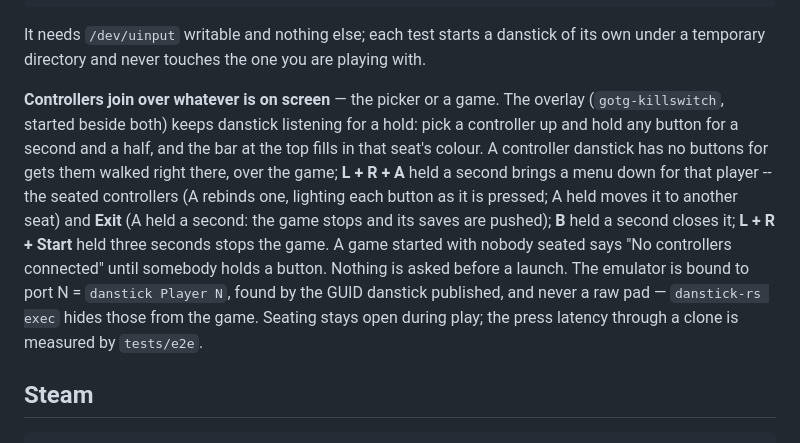
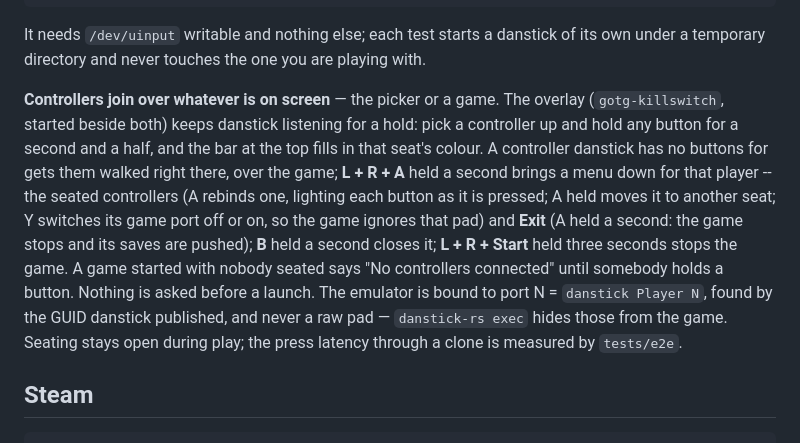
Before and after one commit to dscrawford/GamesOnTheGo, a Markdown page: README.md, the part around the change. Drawn GitHub-style.

Commit message:
docs: Y in the overlay's menu switches a seat's game port
Co-Authored-By: Claude Opus 5.5 (1M context) <noreply@anthropic.com>

```diff
--- a/README.md
+++ b/README.md
@@ -153,7 +153,7 @@ GOTG_E2E_REQUIRE=1 nix run .#test-controllers   # a machine that cannot run it f
 
 It needs `/dev/uinput` writable and nothing else; each test starts a danstick of its own under a temporary directory and never touches the one you are playing with.
 
-**Controllers join over whatever is on screen** — the picker or a game. The overlay (`gotg-killswitch`, started beside both) keeps danstick listening for a hold: pick a controller up and hold any button for a second and a half, and the bar at the top fills in that seat's colour. A controller danstick has no buttons for gets them walked right there, over the game; **L + R + A** held a second brings a menu down for that player -- the seated controllers (A rebinds one, lighting each button as it is pressed; A held moves it to another seat) and **Exit** (A held a second: the game stops and its saves are pushed); **B** held a second closes it; **L + R + Start** held three seconds stops the game. A game started with nobody seated says "No controllers connected" until somebody holds a button. Nothing is asked before a launch. The emulator is bound to port N = `danstick Player N`, found by the GUID danstick published, and never a raw pad — `danstick-rs exec` hides those from the game. Seating stays open during play; the press latency through a clone is measured by `tests/e2e`.
+**Controllers join over whatever is on screen** — the picker or a game. The overlay (`gotg-killswitch`, started beside both) keeps danstick listening for a hold: pick a controller up and hold any button for a second and a half, and the bar at the top fills in that seat's colour. A controller danstick has no buttons for gets them walked right there, over the game; **L + R + A** held a second brings a menu down for that player -- the seated controllers (A rebinds one, lighting each button as it is pressed; A held moves it to another seat; Y switches its game port off or on, so the game ignores that pad) and **Exit** (A held a second: the game stops and its saves are pushed); **B** held a second closes it; **L + R + Start** held three seconds stops the game. A game started with nobody seated says "No controllers connected" until somebody holds a button. Nothing is asked before a launch. The emulator is bound to port N = `danstick Player N`, found by the GUID danstick published, and never a raw pad — `danstick-rs exec` hides those from the game. Seating stays open during play; the press latency through a clone is measured by `tests/e2e`.
 
 ## Steam
 
```
Also changed, not shown: AGENTS.md (+1 -1 lines).
